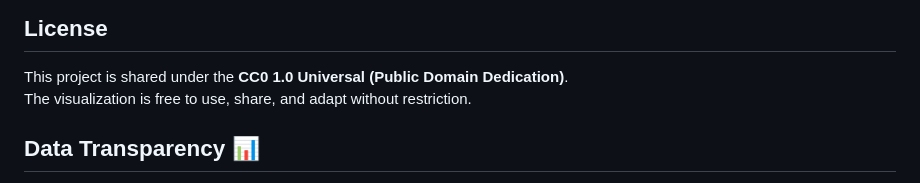
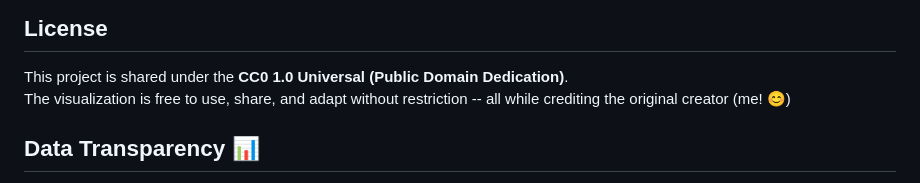
Before and after one commit to MerayMaddah/auslandstagegeld-map, a Markdown page: README.md, the part around the change. Rendered like a GitHub page.

```diff
--- a/README.md
+++ b/README.md
@@ -20,7 +20,7 @@ The data is sourced directly from the publicly available government document iss
 
 ## License
 This project is shared under the **CC0 1.0 Universal (Public Domain Dedication)**.
-The visualization is free to use, share, and adapt without restriction.
+The visualization is free to use, share, and adapt without restriction -- all while crediting the original creator (me! 😊)
 
 ## Data Transparency 📊
 
```
